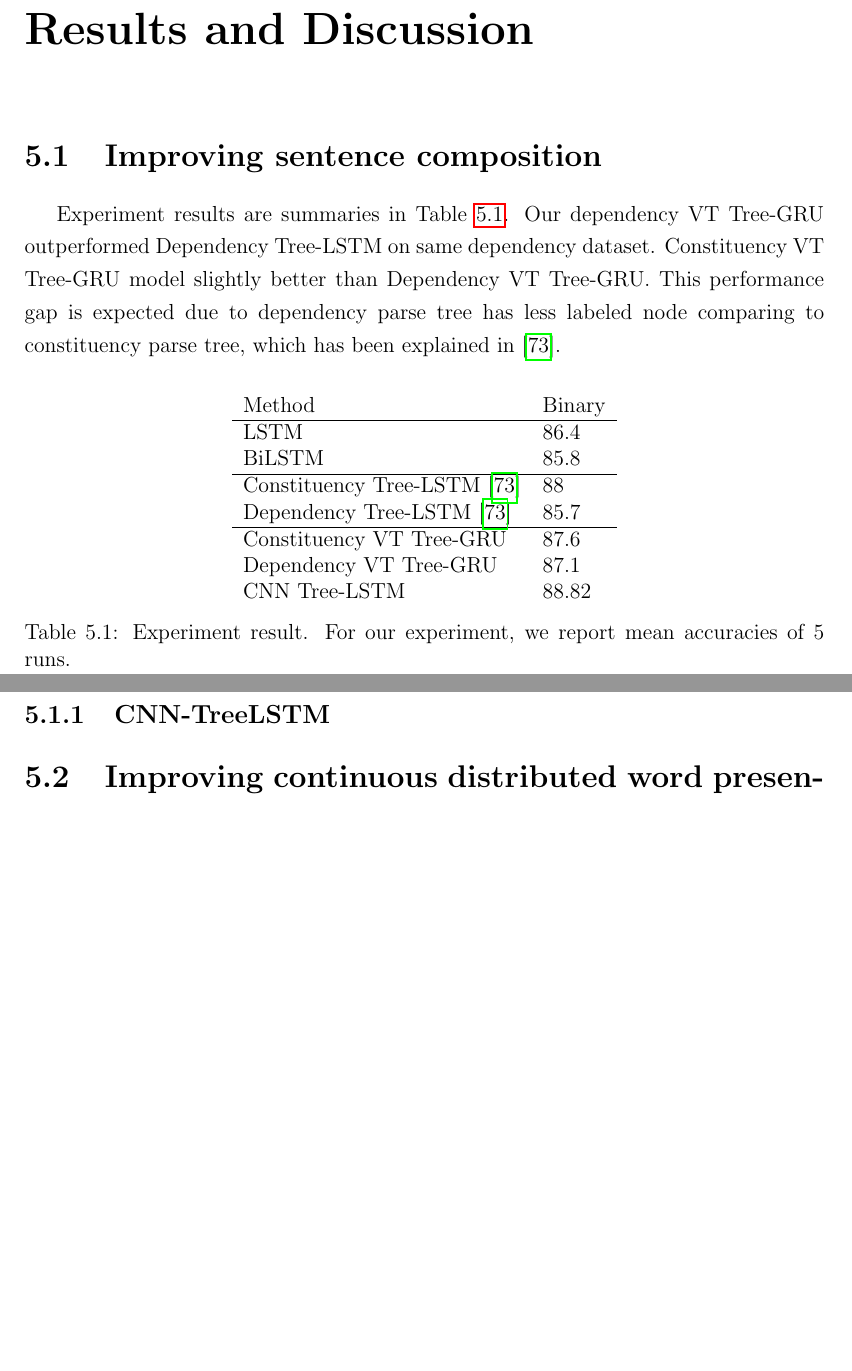
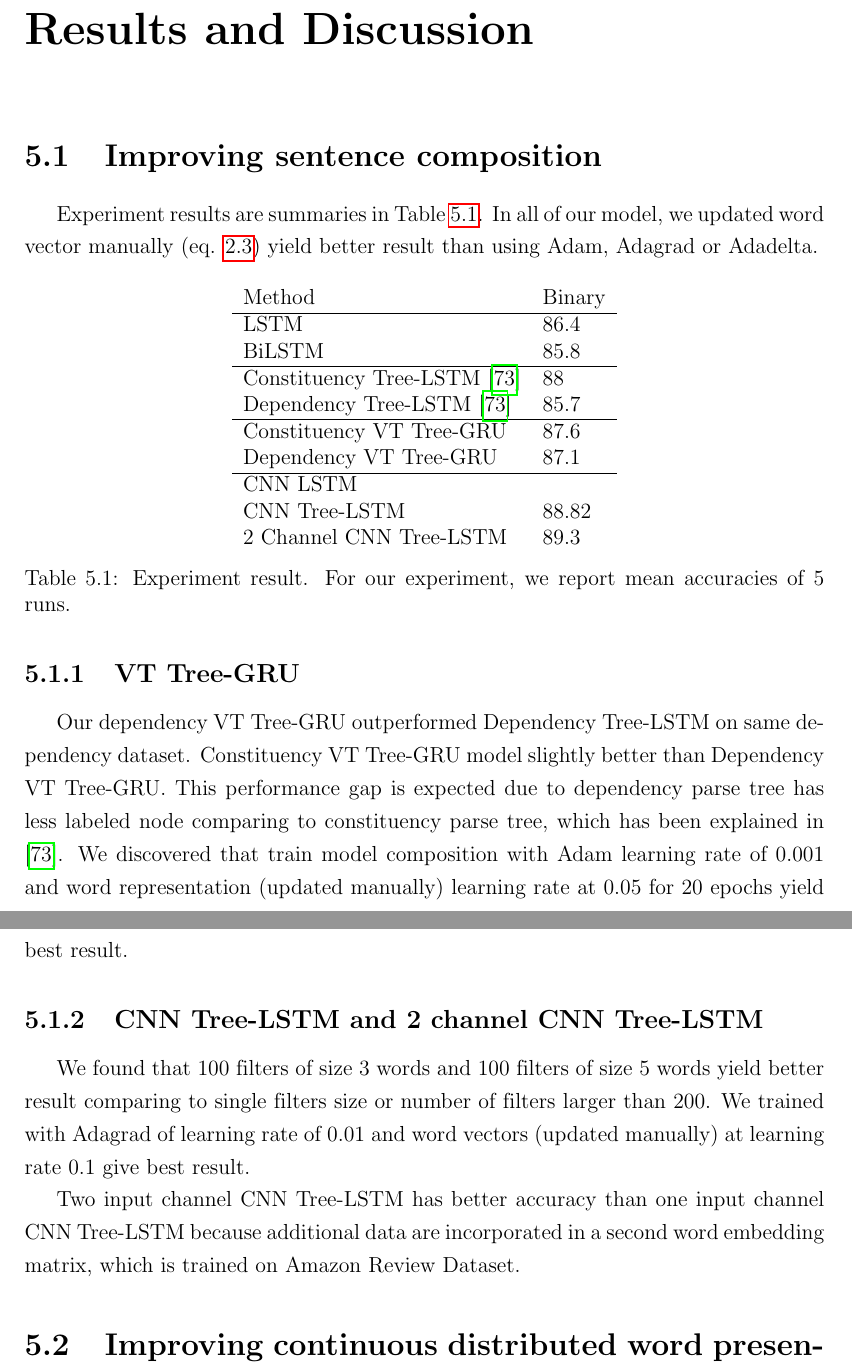
Before and after one commit to ttpro1995/thesis_latex, a LaTeX thesis (main.tex, which reads Result_discussion/result_discussion.tex): two parts of pages 63 and 64 of 80, joined at a grey line, cut so that both start at the same text, the shorter picture padded with empty space. Compiled offline with pdfLaTeX.

Commit message:
writing result

```diff
--- a/Result_discussion/result_discussion.tex
+++ b/Result_discussion/result_discussion.tex
@@ -2,8 +2,9 @@
 
 
 \section{Improving sentence composition}
-Experiment results are summaries in Table \ref{table:experimentresult}. Our dependency VT Tree-GRU outperformed Dependency Tree-LSTM on same dependency dataset. Constituency VT Tree-GRU model slightly better than Dependency VT Tree-GRU. This performance gap is expected due to dependency parse tree has less labeled node comparing to constituency parse tree, which has been explained in \cite{treeLSTM}.
-\begin{table}[]
+Experiment results are summaries in Table \ref{table:experimentresult}. In all of our model, we updated word vector manually (eq. \ref{eq:updated}) yield better result than using Adam, Adagrad or Adadelta.
+
+\begin{table}[H]
 	\centering
 	\caption{Experiment result. For our experiment, we report mean accuracies of 5 runs.}
 	\label{table:experimentresult}
@@ -14,10 +15,22 @@ Experiment results are summaries in Table \ref{table:experimentresult}. Our depe
 		Constituency Tree-LSTM \cite{treeLSTM} & 88     \\
 		Dependency Tree-LSTM  \cite{treeLSTM}  & 85.7   \\ \hline
 		Constituency VT Tree-GRU                 & 87.6   \\
-		Dependency VT Tree-GRU                   & 87.1   \\
-		CNN Tree-LSTM                            & 88.82
+		Dependency VT Tree-GRU                   & 87.1   \\ \hline
+		CNN LSTM								&         \\
+		CNN Tree-LSTM                            & 88.82  \\
+		2 Channel CNN Tree-LSTM  				& 89.3
 	\end{tabular}
 \end{table}
+
+\subsection{VT Tree-GRU}
+Our dependency VT Tree-GRU outperformed Dependency Tree-LSTM on same dependency dataset. Constituency VT Tree-GRU model slightly better than Dependency VT Tree-GRU. This performance gap is expected due to dependency parse tree has less labeled node comparing to constituency parse tree, which has been explained in \cite{treeLSTM}. We discovered that train model composition with Adam learning rate of 0.001 and word representation (updated manually) learning rate at 0.05 for 20 epochs yield best result.
+
+
+\subsection{CNN Tree-LSTM and 2 channel CNN Tree-LSTM}
+We found that 100 filters of size 3 words and 100 filters of size 5 words yield better result comparing to single filters size or number of filters larger than 200. We trained with Adagrad of learning rate of 0.01 and word vectors (updated manually) at learning rate 0.1 give best result.
+
+Two input channel CNN Tree-LSTM has better accuracy than one input channel CNN Tree-LSTM because additional data are incorporated in a second word embedding matrix, which is trained on Amazon Review Dataset.
+
 %\subsection{Model VT Tree-GRU}
 
 
```
Also changed, not shown: Background/feedforward.tex (+3 -1 lines), Method/method.tex (+2 -2 lines), Result_discussion/result_discussion.tex (2 more changed lines).
